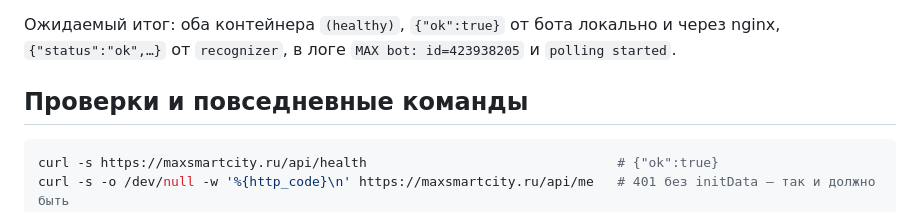
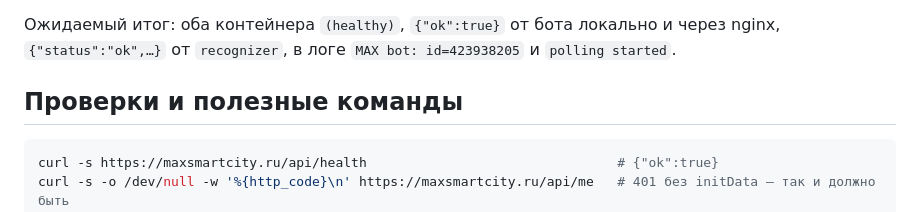
Before and after one commit to alpha7en/max-smart-city-webapp, a Markdown page: docs/deploy.md, the part around the change. Drawn GitHub-style.

````diff
--- a/docs/deploy.md
+++ b/docs/deploy.md
@@ -61,7 +61,7 @@ bash deploy/update.sh --static     # поменялась только app/web/s
 Ожидаемый итог: оба контейнера `(healthy)`, `{"ok":true}` от бота локально и через nginx,
 `{"status":"ok",…}` от `recognizer`, в логе `MAX bot: id=423938205` и `polling started`.
 
-## Проверки и повседневные команды
+## Проверки и полезные команды
 
 ```bash
 curl -s https://maxsmartcity.ru/api/health                                # {"ok":true}
````
